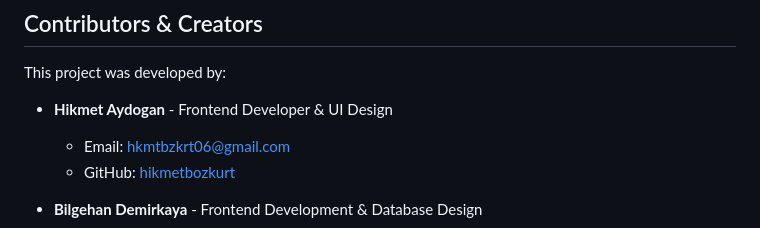
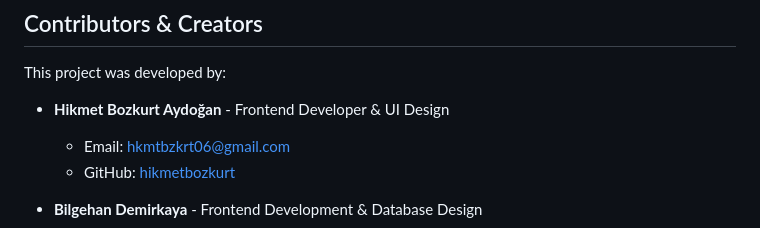
Before and after one commit to CTIS-InternshipManagementSystem/InternshipManagementSystem, a Markdown page: README.md, the part around the change. Drawn GitHub-style.

```diff
--- a/README.md
+++ b/README.md
@@ -193,7 +193,7 @@ The application supports both light and dark themes:
 
 This project was developed by:
 
-- **Hikmet Aydogan** - Frontend Developer & UI Design
+- **Hikmet Bozkurt Aydoğan** - Frontend Developer & UI Design
   - Email: hkmtbzkrt06@gmail.com
   - GitHub: [hikmetbozkurt](https://github.com/hikmetbozkurt)
 
```
